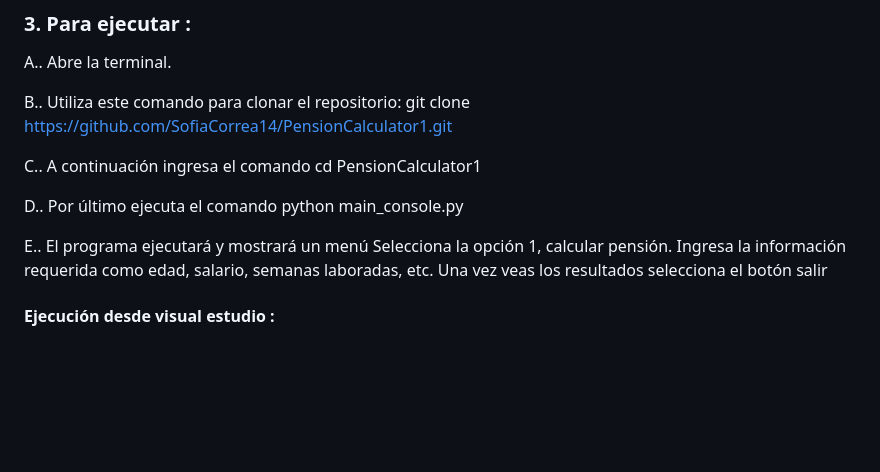
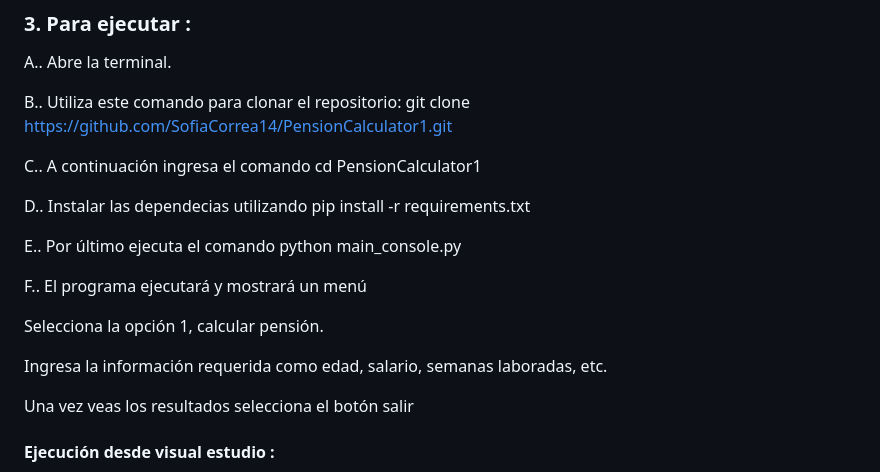
Before and after one commit to luna1860/Pension-Calculator, a Markdown page: README.MD, the part around the change. Drawn GitHub-style; blank space fills up the shorter version.

```diff
--- a/README.MD
+++ b/README.MD
@@ -49,11 +49,16 @@ B.. Utiliza este comando para clonar el repositorio: git clone https://github.co
 
 C.. A continuación ingresa el comando cd PensionCalculator1
 
-D.. Por último ejecuta el comando python main_console.py
+D.. Instalar las dependecias utilizando pip install -r requirements.txt
 
-E.. El programa ejecutará y mostrará un menú
+E.. Por último ejecuta el comando python main_console.py
+
+F.. El programa ejecutará y mostrará un menú
+
 Selecciona la opción 1, calcular pensión.
+
 Ingresa la información requerida como edad, salario, semanas laboradas, etc.
+
 Una vez veas los resultados selecciona el botón salir
 
 #### Ejecución desde visual estudio :
```
